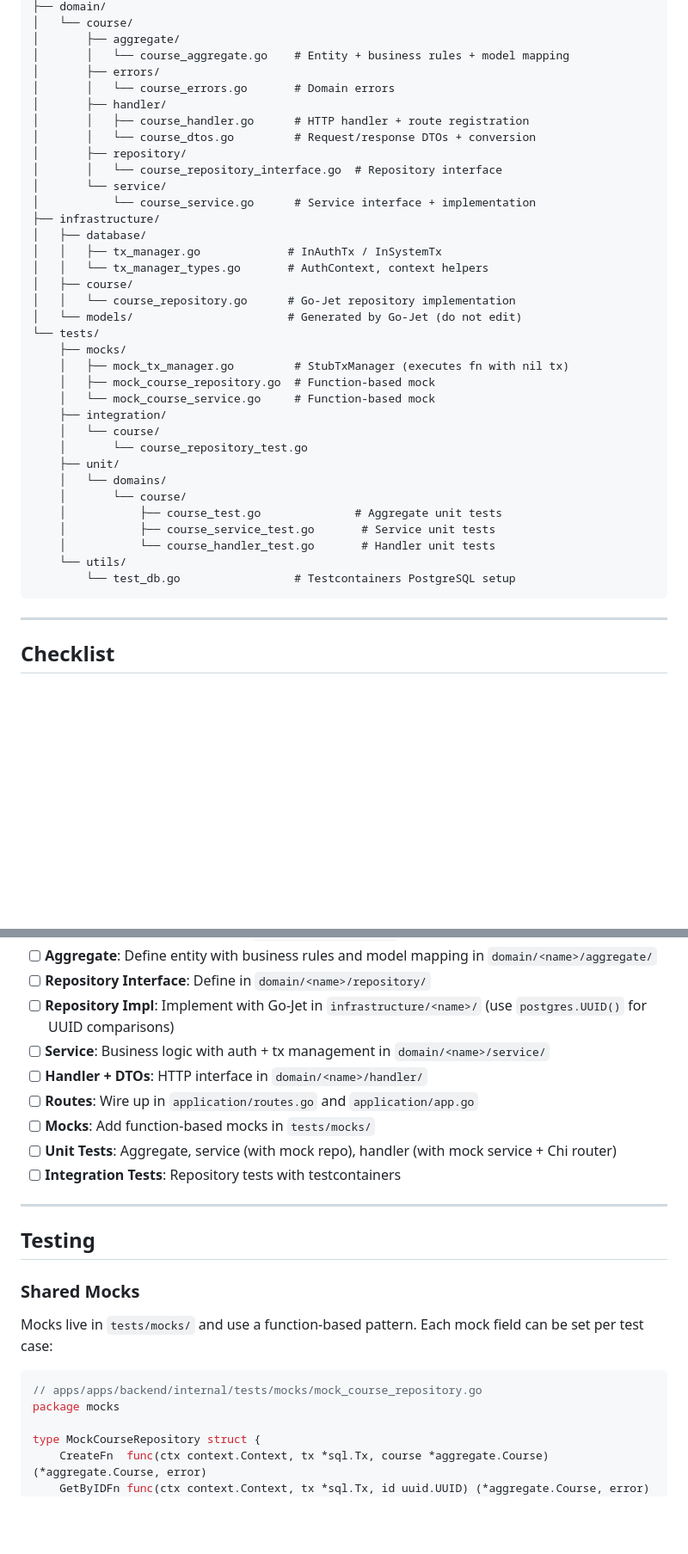
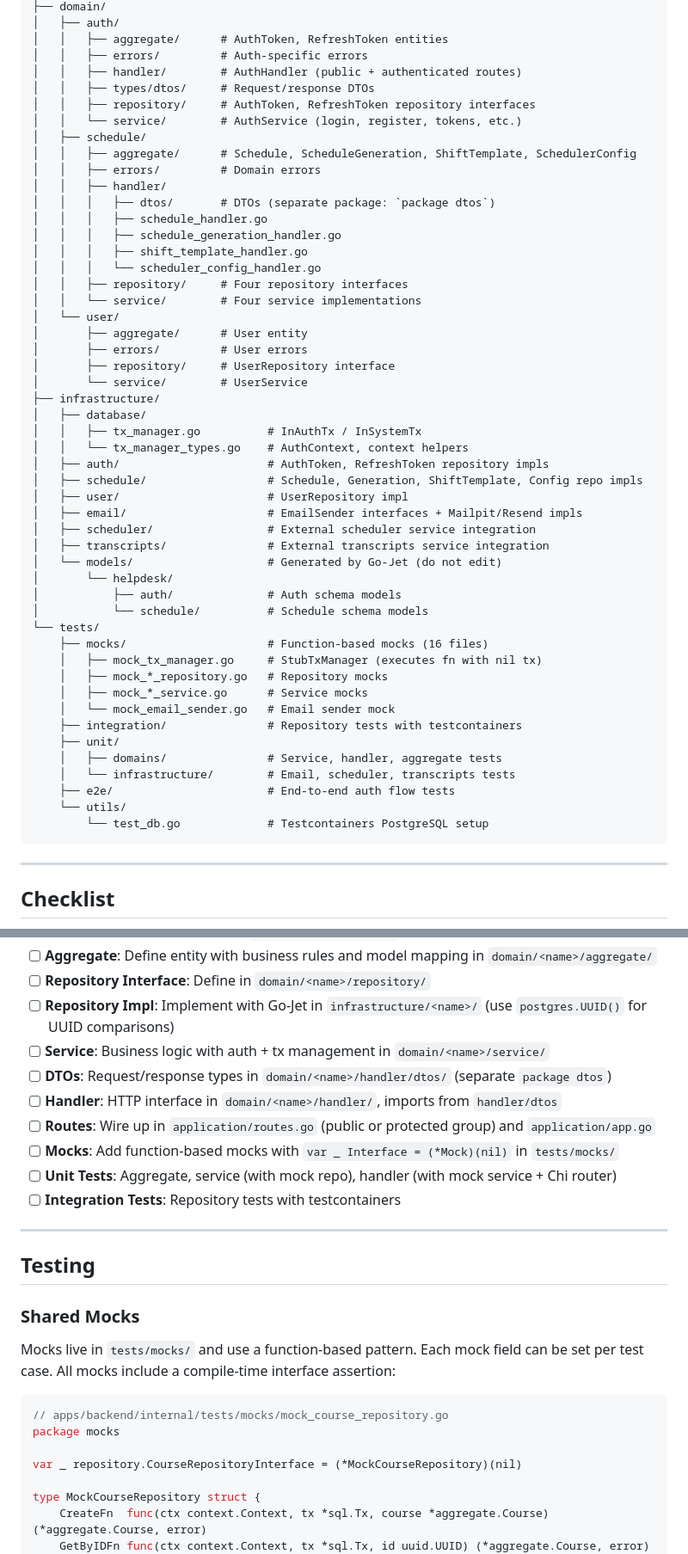
Before and after one commit to HDR3604/HelpDeskRostering, a Markdown page: DEVELOPMENT.md, 2 parts joined by grey strips. Shown at 86% size. Rendered like a GitHub page; blank space fills up the shorter version.

Commit message:
[HDR-24] Update DEVELOPMENT.md documentation

````diff
--- a/DEVELOPMENT.md
+++ b/DEVELOPMENT.md
@@ -736,39 +776,54 @@ apps/backend/internal/
 ├── domain/
-│   └── course/
-│       ├── aggregate/
-│       │   └── course_aggregate.go    # Entity + business rules + model mapping
-│       ├── errors/
-│       │   └── course_errors.go       # Domain errors
-│       ├── handler/
-│       │   ├── course_handler.go      # HTTP handler + route registration
-│       │   └── course_dtos.go         # Request/response DTOs + conversion
-│       ├── repository/
-│       │   └── course_repository_interface.go  # Repository interface
-│       └── service/
-│           └── course_service.go      # Service interface + implementation
+│   ├── auth/
+│   │   ├── aggregate/      # AuthToken, RefreshToken entities
+│   │   ├── errors/         # Auth-specific errors
+│   │   ├── handler/        # AuthHandler (public + authenticated routes)
+│   │   ├── types/dtos/     # Request/response DTOs
+│   │   ├── repository/     # AuthToken, RefreshToken repository interfaces
+│   │   └── service/        # AuthService (login, register, tokens, etc.)
+│   ├── schedule/
+│   │   ├── aggregate/      # Schedule, ScheduleGeneration, ShiftTemplate, SchedulerConfig
+│   │   ├── errors/         # Domain errors
+│   │   ├── handler/
+│   │   │   ├── dtos/       # DTOs (separate package: `package dtos`)
+│   │   │   ├── schedule_handler.go
+│   │   │   ├── schedule_generation_handler.go
+│   │   │   ├── shift_template_handler.go
+│   │   │   └── scheduler_config_handler.go
+│   │   ├── repository/     # Four repository interfaces
+│   │   └── service/        # Four service implementations
+│   └── user/
+│       ├── aggregate/      # User entity
+│       ├── errors/         # User errors
+│       ├── repository/     # UserRepository interface
+│       └── service/        # UserService
 ├── infrastructure/
 │   ├── database/
-│   │   ├── tx_manager.go             # InAuthTx / InSystemTx
-│   │   └── tx_manager_types.go       # AuthContext, context helpers
-│   ├── course/
-│   │   └── course_repository.go      # Go-Jet repository implementation
-│   └── models/                       # Generated by Go-Jet (do not edit)
+│   │   ├── tx_manager.go          # InAuthTx / InSystemTx
+│   │   └── tx_manager_types.go    # AuthContext, context helpers
+│   ├── auth/                      # AuthToken, RefreshToken repository impls
+│   ├── schedule/                  # Schedule, Generation, ShiftTemplate, Config repo impls
+│   ├── user/                      # UserRepository impl
+│   ├── email/                     # EmailSender interfaces + Mailpit/Resend impls
+│   ├── scheduler/                 # External scheduler service integration
+│   ├── transcripts/               # External transcripts service integration
+│   └── models/                    # Generated by Go-Jet (do not edit)
+│       └── helpdesk/
+│           ├── auth/              # Auth schema models
+│           └── schedule/          # Schedule schema models
 └── tests/
-    ├── mocks/
-    │   ├── mock_tx_manager.go         # StubTxManager (executes fn with nil tx)
-    │   ├── mock_course_repository.go  # Function-based mock
-    │   └── mock_course_service.go     # Function-based mock
-    ├── integration/
-    │   └── course/
-    │       └── course_repository_test.go
+    ├── mocks/                     # Function-based mocks (16 files)
+    │   ├── mock_tx_manager.go     # StubTxManager (executes fn with nil tx)
+    │   ├── mock_*_repository.go   # Repository mocks
+    │   ├── mock_*_service.go      # Service mocks
+    │   └── mock_email_sender.go   # Email sender mock
+    ├── integration/               # Repository tests with testcontainers
     ├── unit/
-    │   └── domains/
-    │       └── course/
-    │           ├── course_test.go              # Aggregate unit tests
-    │           ├── course_service_test.go       # Service unit tests
-    │           └── course_handler_test.go       # Handler unit tests
+    │   ├── domains/               # Service, handler, aggregate tests
+    │   └── infrastructure/        # Email, scheduler, transcripts tests
+    ├── e2e/                       # End-to-end auth flow tests
     └── utils/
-        └── test_db.go                 # Testcontainers PostgreSQL setup
+        └── test_db.go             # Testcontainers PostgreSQL setup
 ```
 
 ---
@@ -784,9 +839,10 @@ When implementing a new domain:
 - [ ] **Repository Interface**: Define in `domain/<name>/repository/`
 - [ ] **Repository Impl**: Implement with Go-Jet in `infrastructure/<name>/` (use `postgres.UUID()` for UUID comparisons)
 - [ ] **Service**: Business logic with auth + tx management in `domain/<name>/service/`
-- [ ] **Handler + DTOs**: HTTP interface in `domain/<name>/handler/`
-- [ ] **Routes**: Wire up in `application/routes.go` and `application/app.go`
-- [ ] **Mocks**: Add function-based mocks in `tests/mocks/`
+- [ ] **DTOs**: Request/response types in `domain/<name>/handler/dtos/` (separate `package dtos`)
+- [ ] **Handler**: HTTP interface in `domain/<name>/handler/`, imports from `handler/dtos`
+- [ ] **Routes**: Wire up in `application/routes.go` (public or protected group) and `application/app.go`
+- [ ] **Mocks**: Add function-based mocks with `var _ Interface = (*Mock)(nil)` in `tests/mocks/`
 - [ ] **Unit Tests**: Aggregate, service (with mock repo), handler (with mock service + Chi router)
 - [ ] **Integration Tests**: Repository tests with testcontainers
 
@@ -796,11 +852,13 @@ When implementing a new domain:
 
 ### Shared Mocks
 
-Mocks live in `tests/mocks/` and use a function-based pattern. Each mock field can be set per test case:
+Mocks live in `tests/mocks/` and use a function-based pattern. Each mock field can be set per test case. All mocks include a compile-time interface assertion:
 
 ```go
-// apps/apps/backend/internal/tests/mocks/mock_course_repository.go
+// apps/backend/internal/tests/mocks/mock_course_repository.go
 package mocks
+
+var _ repository.CourseRepositoryInterface = (*MockCourseRepository)(nil)
 
 type MockCourseRepository struct {
     CreateFn  func(ctx context.Context, tx *sql.Tx, course *aggregate.Course) (*aggregate.Course, error)
````
Also changed, not shown: other parts of DEVELOPMENT.md (+81 -27 lines).
